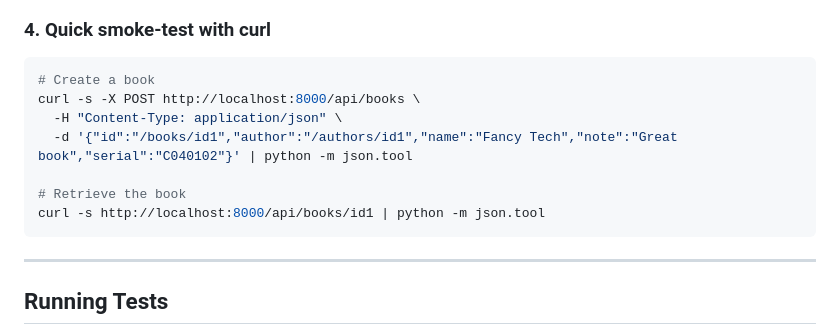
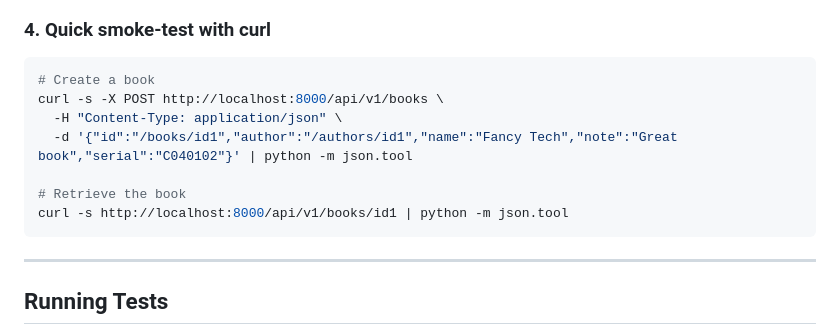
Before and after one commit to ashasanm/books-api-wf, a Markdown page: README.md, the part around the change. GitHub-like rendering.

Commit message:
docs: update docs with new api versioning

````diff
--- a/README.md
+++ b/README.md
@@ -197,12 +197,12 @@ Interactive docs: `http://localhost:8000/docs`
 
 ```bash
 # Create a book
-curl -s -X POST http://localhost:8000/api/books \
+curl -s -X POST http://localhost:8000/api/v1/books \
   -H "Content-Type: application/json" \
   -d '{"id":"/books/id1","author":"/authors/id1","name":"Fancy Tech","note":"Great book","serial":"C040102"}' | python -m json.tool
 
 # Retrieve the book
-curl -s http://localhost:8000/api/books/id1 | python -m json.tool
+curl -s http://localhost:8000/api/v1/books/id1 | python -m json.tool
 ```
 
 ---
````
